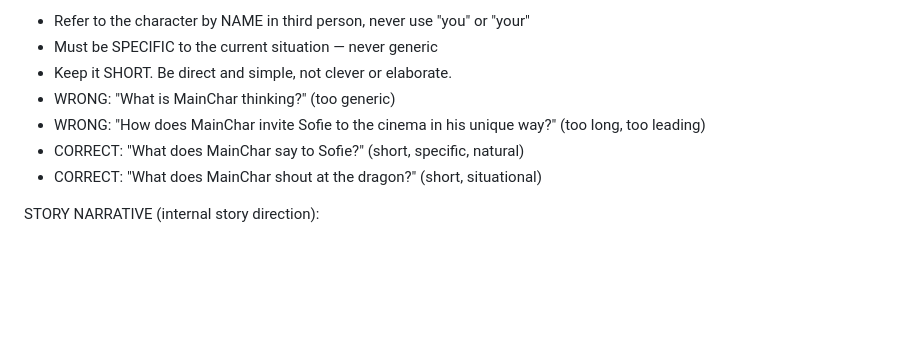
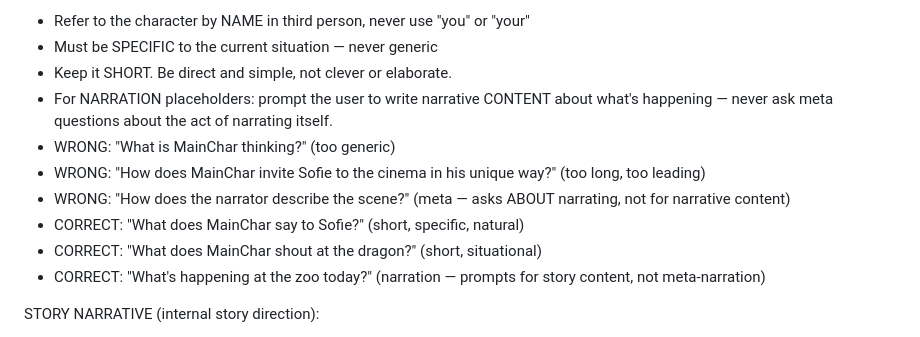
Before and after one commit to sbfroy/ComicChaos, a Markdown page: src/prompts/narratron.system.md, the part around the change. GitHub-like rendering; blank space fills up the shorter version.

Commit message:
Refine narration placeholder guidelines to prompt for narrative content and avoid meta questions

```diff
--- a/src/prompts/narratron.system.md
+++ b/src/prompts/narratron.system.md
@@ -118,10 +118,13 @@ Placeholder text (for interactive elements):
 - Refer to the character by NAME in third person, never use "you" or "your"
 - Must be SPECIFIC to the current situation — never generic
 - Keep it SHORT. Be direct and simple, not clever or elaborate.
+- For NARRATION placeholders: prompt the user to write narrative CONTENT about what's happening — never ask meta questions about the act of narrating itself.
 - WRONG: "What is MainChar thinking?" (too generic)
 - WRONG: "How does MainChar invite Sofie to the cinema in his unique way?" (too long, too leading)
+- WRONG: "How does the narrator describe the scene?" (meta — asks ABOUT narrating, not for narrative content)
 - CORRECT: "What does MainChar say to Sofie?" (short, specific, natural)
 - CORRECT: "What does MainChar shout at the dragon?" (short, situational)
+- CORRECT: "What's happening at the zoo today?" (narration — prompts for story content, not meta-narration)
 
 STORY NARRATIVE (internal story direction):
 - Short-term narrative: A loose direction for the next 1-3 panels. Update every panel based on recent events and user input.
```
